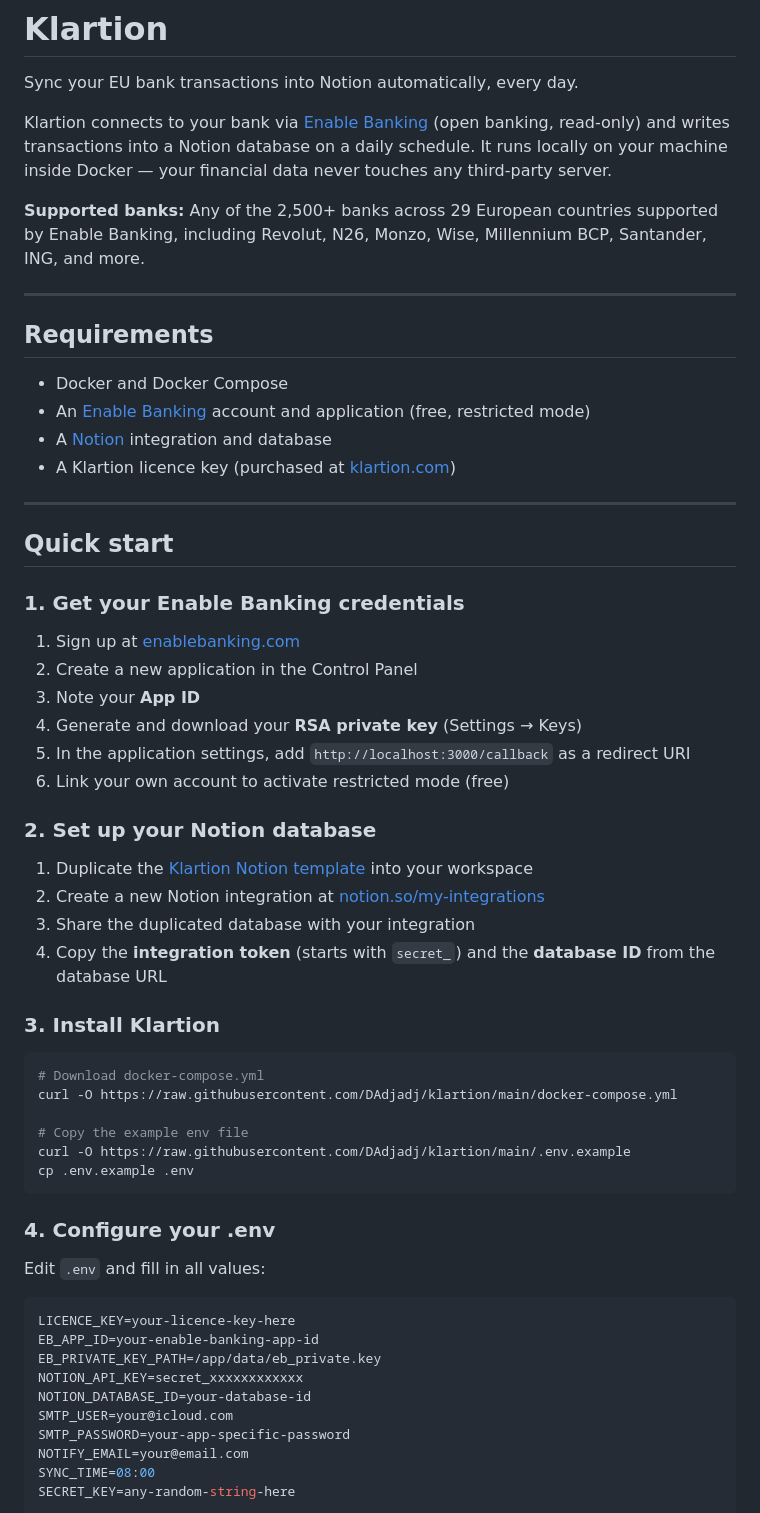
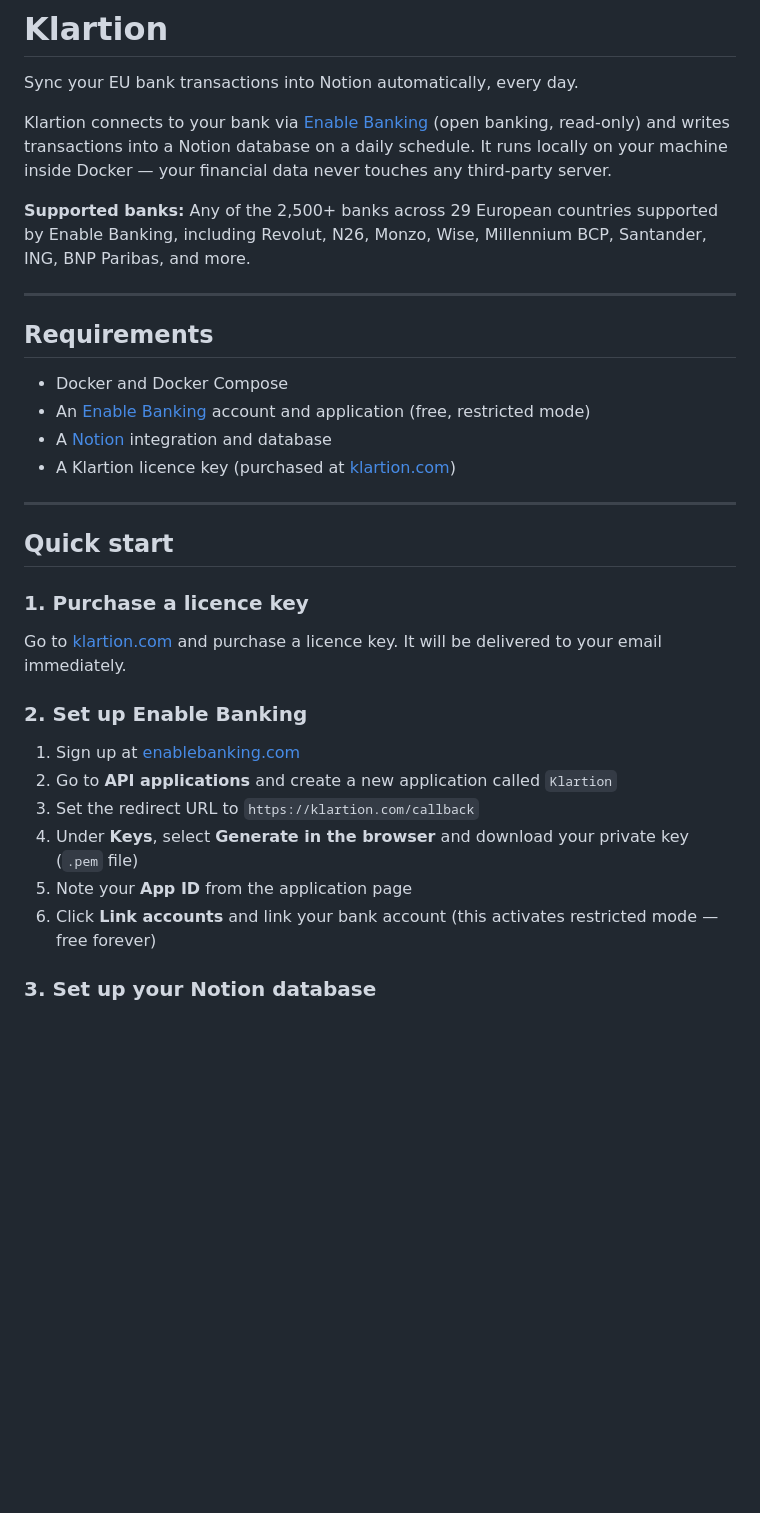
Before and after one commit to DAdjadj/klartion, a Markdown page: README.md, the part around one of its changes. GitHub-like rendering; blank space fills up the shorter version.

````diff
--- a/README.md
+++ b/README.md
@@ -4,7 +4,7 @@ Sync your EU bank transactions into Notion automatically, every day.
 
 Klartion connects to your bank via [Enable Banking](https://enablebanking.com) (open banking, read-only) and writes transactions into a Notion database on a daily schedule. It runs locally on your machine inside Docker — your financial data never touches any third-party server.
 
-**Supported banks:** Any of the 2,500+ banks across 29 European countries supported by Enable Banking, including Revolut, N26, Monzo, Wise, Millennium BCP, Santander, ING, and more.
+**Supported banks:** Any of the 2,500+ banks across 29 European countries supported by Enable Banking, including Revolut, N26, Monzo, Wise, Millennium BCP, Santander, ING, BNP Paribas, and more.
 
 ---
 
@@ -19,47 +19,18 @@ Klartion connects to your bank via [Enable Banking](https://enablebanking.com) (
 
 ## Quick start
 
-### 1. Get your Enable Banking credentials
+### 1. Purchase a licence key
+
+Go to [klartion.com](https://klartion.com) and purchase a licence key. It will be delivered to your email immediately.
+
+### 2. Set up Enable Banking
 
 1. Sign up at [enablebanking.com](https://enablebanking.com)
-2. Create a new application in the Control Panel
-3. Note your **App ID**
-4. Generate and download your **RSA private key** (Settings → Keys)
-5. In the application settings, add `http://localhost:3000/callback` as a redirect URI
-6. Link your own account to activate restricted mode (free)
+2. Go to **API applications** and create a new application called `Klartion`
+3. Set the redirect URL to `https://klartion.com/callback`
+4. Under **Keys**, select **Generate in the browser** and download your private key (`.pem` file)
+5. Note your **App ID** from the application page
+6. Click **Link accounts** and link your bank account (this activates restricted mode — free forever)
 
-### 2. Set up your Notion database
+### 3. Set up your Notion database
 
-1. Duplicate the [Klartion Notion template](#) into your workspace
-2. Create a new Notion integration at [notion.so/my-integrations](https://www.notion.so/my-integrations)
-3. Share the duplicated database with your integration
-4. Copy the **integration token** (starts with `secret_`) and the **database ID** from the database URL
-
-### 3. Install Klartion
-
-```bash
-# Download docker-compose.yml
-curl -O https://raw.githubusercontent.com/DAdjadj/klartion/main/docker-compose.yml
-
-# Copy the example env file
-curl -O https://raw.githubusercontent.com/DAdjadj/klartion/main/.env.example
-cp .env.example .env
-```
-
-### 4. Configure your .env
-
-Edit `.env` and fill in all values:
-
-```env
-LICENCE_KEY=your-licence-key-here
-EB_APP_ID=your-enable-banking-app-id
-EB_PRIVATE_KEY_PATH=/app/data/eb_private.key
-NOTION_API_KEY=secret_xxxxxxxxxxxx
-NOTION_DATABASE_ID=your-database-id
-SMTP_USER=your@icloud.com
-SMTP_PASSWORD=your-app-specific-password
-NOTIFY_EMAIL=your@email.com
-SYNC_TIME=08:00
-SECRET_KEY=any-random-string-here
-```
-
````
Also changed, not shown: other parts of README.md (+86 -27 lines).
